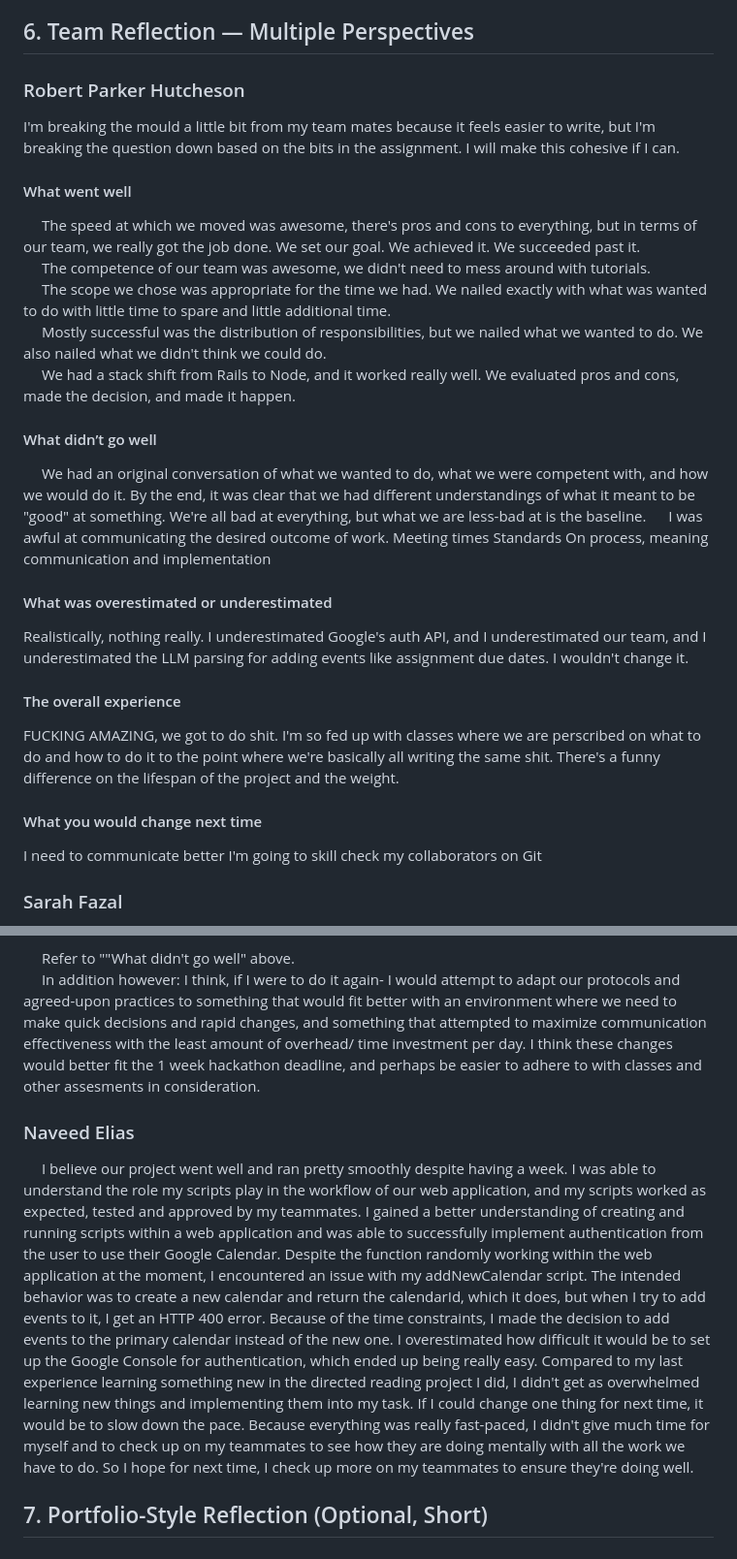
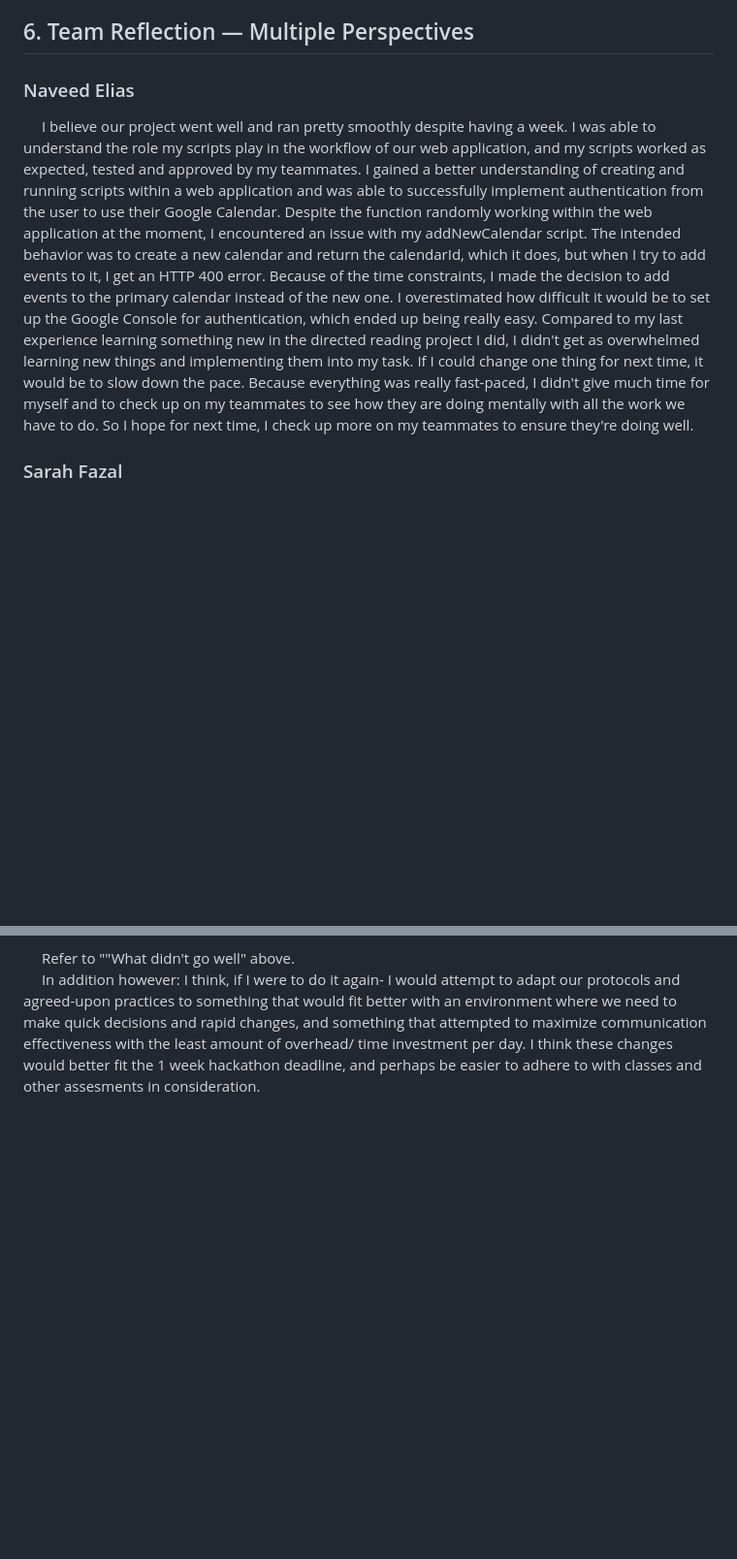
Before and after one commit to NIPS-COMP2633/NIPS2633, a Markdown page: DISCUSSION.md, 2 parts joined by grey strips. Shown at 97% size. Drawn GitHub-style; blank space fills up the shorter version.

```diff
--- a/DISCUSSION.md
+++ b/DISCUSSION.md
@@ -96,32 +94,8 @@ google calendar using the functions in both files.
 - [You're already here, but you can see the code in our repository](https://github.com/NIPS-COMP2633/NIPS2633)
 
 ## 6. Team Reflection — Multiple Perspectives
-### Robert Parker Hutcheson
-I'm breaking the mould a little bit from my team mates because it feels easier to write, but I'm breaking the question down based on the bits in the assignment. I will make this cohesive if I can.
-#### What went well
-&emsp; The speed at which we moved was awesome, there's pros and cons to everything, but in terms of our team, we really got the job done. We set our goal. We achieved it. We succeeded past it.
-&emsp; The competence of our team was awesome, we didn't need to mess around with tutorials.
-&emsp; The scope we chose was appropriate for the time we had. We nailed exactly with what was wanted to do with little time to spare and little additional time.
-&emsp; Mostly successful was the distribution of responsibilities, but we nailed what we wanted to do. We also nailed what we didn't think we could do.
-&emsp; We had a stack shift from Rails to Node, and it worked really well. We evaluated pros and cons, made the decision, and made it happen.
-
-#### What didn’t go well
-&emsp; We had an original conversation of what we wanted to do, what we were competent with, and how we would do it. By the end, it was clear that we had different understandings of what it meant to be "good" at something. We're all bad at everything, but what we are less-bad at is the baseline.
-&emsp; I was awful at communicating the desired outcome of work.
-Meeting times
-Standards
-    On process, meaning communication and implementation
-
-#### What was overestimated or underestimated
-Realistically, nothing really. I underestimated Google's auth API, and I underestimated our team, and I underestimated the LLM parsing for adding events like assignment due dates. I wouldn't change it.
-
-#### The overall experience
-FUCKING AMAZING, we got to do shit. I'm so fed up with classes where we are perscribed on what to do and how to do it to the point where we're basically all writing the same shit.
-There's a funny difference on the lifespan of the project and the weight.
-
-#### What you would change next time
-I need to communicate better
-I'm going to skill check my collaborators on Git
+### Naveed Elias
+&emsp; I believe our project went well and ran pretty smoothly despite having a week. I was able to understand the role my scripts play in the workflow of our web application, and my scripts worked as expected, tested and approved by my teammates. I gained a better understanding of creating and running scripts within a web application and was able to successfully implement authentication from the user to use their Google Calendar. Despite the function randomly working within the web application at the moment, I encountered an issue with my addNewCalendar script. The intended behavior was to create a new calendar and return the calendarId, which it does, but when I try to add events to it, I get an HTTP 400 error. Because of the time constraints, I made the decision to add events to the primary calendar instead of the new one. I overestimated how difficult it would be to set up the Google Console for authentication, which ended up being really easy. Compared to my last experience learning something new in the directed reading project I did, I didn't get as overwhelmed learning new things and implementing them into my task. If I could change one thing for next time, it would be to slow down the pace. Because everything was really fast-paced, I didn't give much time for myself and to check up on my teammates to see how they are doing mentally with all the work we have to do. So I hope for next time, I check up more on my teammates to ensure they're doing well.
 
 ### Sarah Fazal
 &emsp; Overall, I found the project to be a positive and challenging experience. What went well was our ability to adapt quickly. Specifically, when switching from Ruby on Rails to JavaScript, and on multiple other instances, the change was quick and efficient with the help of AI when needed. Additionally, I found that our communication most of the time was clear and effective, which is essential in group settings. At times, there were aspects that were miscommunicated. For example, we had two of the same file implemented differently; however, we worked it out and solved our issues effectively. We were able to solve problems and work together in a meaningful way. We also tried doing daily stand-ups, which I found great, as knowing where each person is sitting at tasks, and it being a way to ask for help was great.
@@ -148,9 +132,3 @@ I'm going to skill check my collaborators on Git
 
 &emsp; Refer to ""What didn't go well" above.
 &emsp; In addition however: I think, if I were to do it again- I would attempt to adapt our protocols and agreed-upon practices to something that would fit better with an environment where we need to make quick decisions and rapid changes, and something that attempted to maximize communication effectiveness with the least amount of overhead/ time investment per day. I think these changes would better fit the 1 week hackathon deadline, and perhaps be easier to adhere to with classes and other assesments in consideration.
-
-### Naveed Elias
-
-&emsp; I believe our project went well and ran pretty smoothly despite having a week. I was able to understand the role my scripts play in the workflow of our web application, and my scripts worked as expected, tested and approved by my teammates. I gained a better understanding of creating and running scripts within a web application and was able to successfully implement authentication from the user to use their Google Calendar. Despite the function randomly working within the web application at the moment, I encountered an issue with my addNewCalendar script. The intended behavior was to create a new calendar and return the calendarId, which it does, but when I try to add events to it, I get an HTTP 400 error. Because of the time constraints, I made the decision to add events to the primary calendar instead of the new one. I overestimated how difficult it would be to set up the Google Console for authentication, which ended up being really easy. Compared to my last experience learning something new in the directed reading project I did, I didn't get as overwhelmed learning new things and implementing them into my task. If I could change one thing for next time, it would be to slow down the pace. Because everything was really fast-paced, I didn't give much time for myself and to check up on my teammates to see how they are doing mentally with all the work we have to do. So I hope for next time, I check up more on my teammates to ensure they're doing well.
-
-## 7. Portfolio-Style Reflection (Optional, Short)
```
Also changed, not shown: other parts of DISCUSSION.md (+10 -2 lines).
